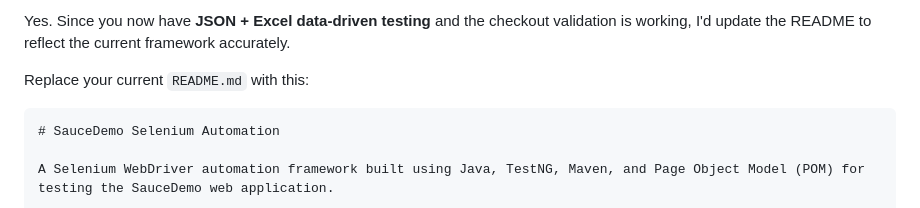
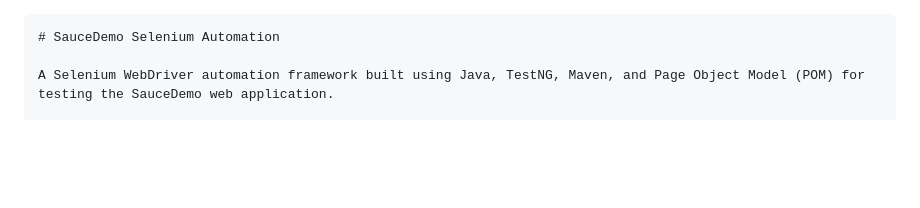
Before and after one commit to ravimodiya/SauceDemo-Selenium-Automation, a Markdown page: README.md, the part around the change. Rendered like a GitHub page; blank space fills up the shorter version.

`````diff
--- a/README.md
+++ b/README.md
@@ -1,6 +1,4 @@
-Yes. Since you now have **JSON + Excel data-driven testing** and the checkout validation is working, I'd update the README to reflect the current framework accurately.
 
-Replace your current `README.md` with this:
 
 ````markdown
 # SauceDemo Selenium Automation
`````
